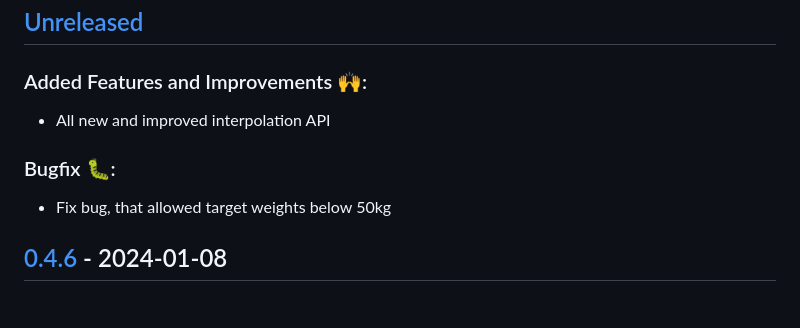
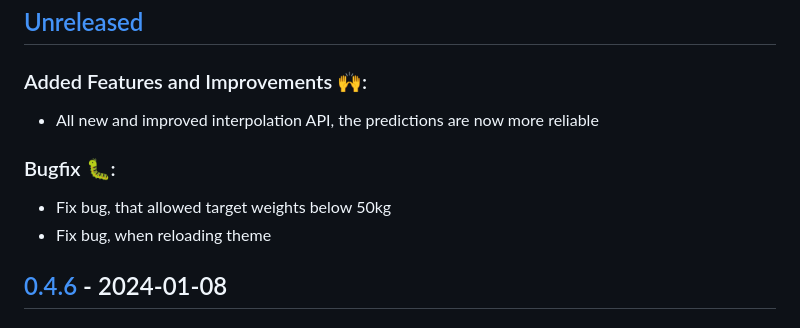
Before and after one commit to QuantumPhysique/trale, a Markdown page: CHANGELOG.md, the part around the change. GitHub-like rendering.

Commit message:
update changelog.

```diff
--- a/CHANGELOG.md
+++ b/CHANGELOG.md
@@ -15,10 +15,11 @@ adheres to [Semantic Versioning](https://semver.org/spec/v2.0.0.html).
 
 ## [Unreleased]
 ### Added Features and Improvements 🙌:
-- All new and improved interpolation API
+- All new and improved interpolation API, the predictions are now more reliable
 
 ### Bugfix 🐛:
 - Fix bug, that allowed target weights below 50kg
+- Fix bug, when reloading theme
 
 
 ## [0.4.6] - 2024-01-08
```
